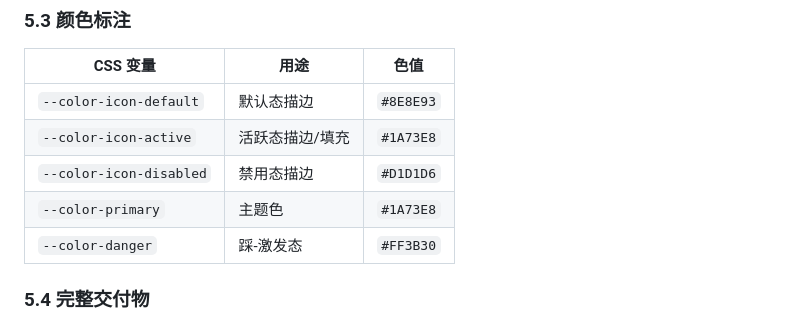
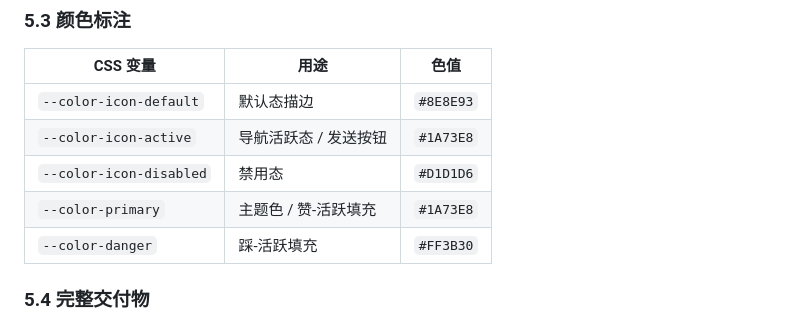
Before and after one commit to MortusCc/RoleChat, a Markdown page: 实验报告.md, the part around one of its changes. GitHub-like rendering.

```diff
--- a/实验报告.md
+++ b/实验报告.md
@@ -181,10 +188,10 @@ CSS:  .icon { color: #8E8E93 }           ← 默认灰色
 | CSS 变量 | 用途 | 色值 |
 |----------|------|------|
 | `--color-icon-default` | 默认态描边 | `#8E8E93` |
-| `--color-icon-active` | 活跃态描边/填充 | `#1A73E8` |
-| `--color-icon-disabled` | 禁用态描边 | `#D1D1D6` |
-| `--color-primary` | 主题色 | `#1A73E8` |
-| `--color-danger` | 踩-激发态 | `#FF3B30` |
+| `--color-icon-active` | 导航活跃态 / 发送按钮 | `#1A73E8` |
+| `--color-icon-disabled` | 禁用态 | `#D1D1D6` |
+| `--color-primary` | 主题色 / 赞-活跃填充 | `#1A73E8` |
+| `--color-danger` | 踩-活跃填充 | `#FF3B30` |
 
 ### 5.4 完整交付物
 
```
Also changed, not shown: other parts of 实验报告.md (+27 -20 lines).
